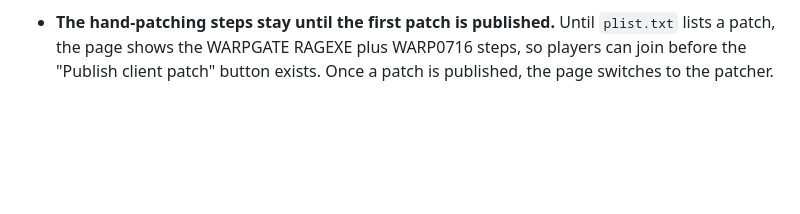
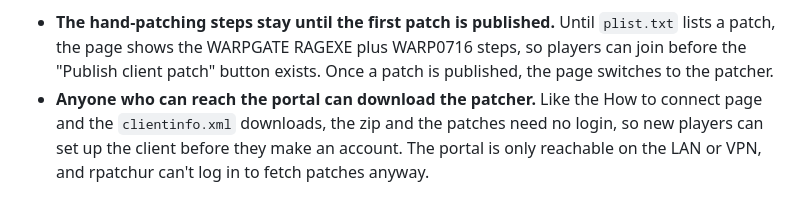
Before and after one commit to akreao/rag-wrapper, a Markdown page: docs/decisions.md, the part around the change. Drawn GitHub-style; blank space fills up the shorter version.

Commit message:
Record the second patcher review answer
Co-Authored-By: Claude Opus 5.5 (1M context) <noreply@anthropic.com>
Claude-Session: https://claude.ai/code/session_01UbaS3tahQnRrgJxzSUsfRL

```diff
--- a/docs/decisions.md
+++ b/docs/decisions.md
@@ -190,3 +190,4 @@ Roadmap feature 10's portal side: the portal hosts an [rpatchur](https://github.
 Questions asked about the finished patcher hosting (PR #12), one at a time.
 
 - **The hand-patching steps stay until the first patch is published.** Until `plist.txt` lists a patch, the page shows the WARPGATE RAGEXE plus WARP0716 steps, so players can join before the "Publish client patch" button exists. Once a patch is published, the page switches to the patcher.
+- **Anyone who can reach the portal can download the patcher.** Like the How to connect page and the `clientinfo.xml` downloads, the zip and the patches need no login, so new players can set up the client before they make an account. The portal is only reachable on the LAN or VPN, and rpatchur can't log in to fetch patches anyway.
```
